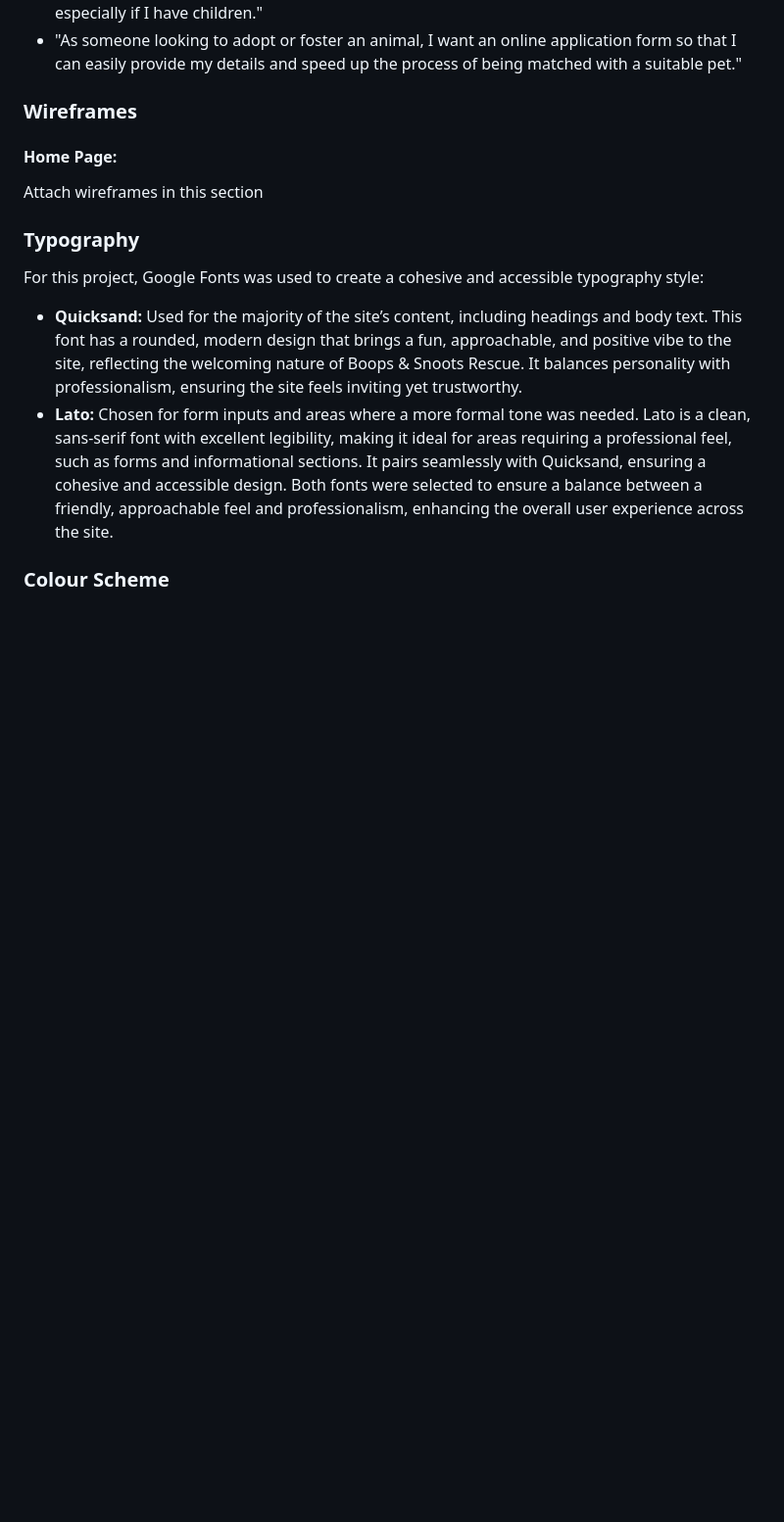
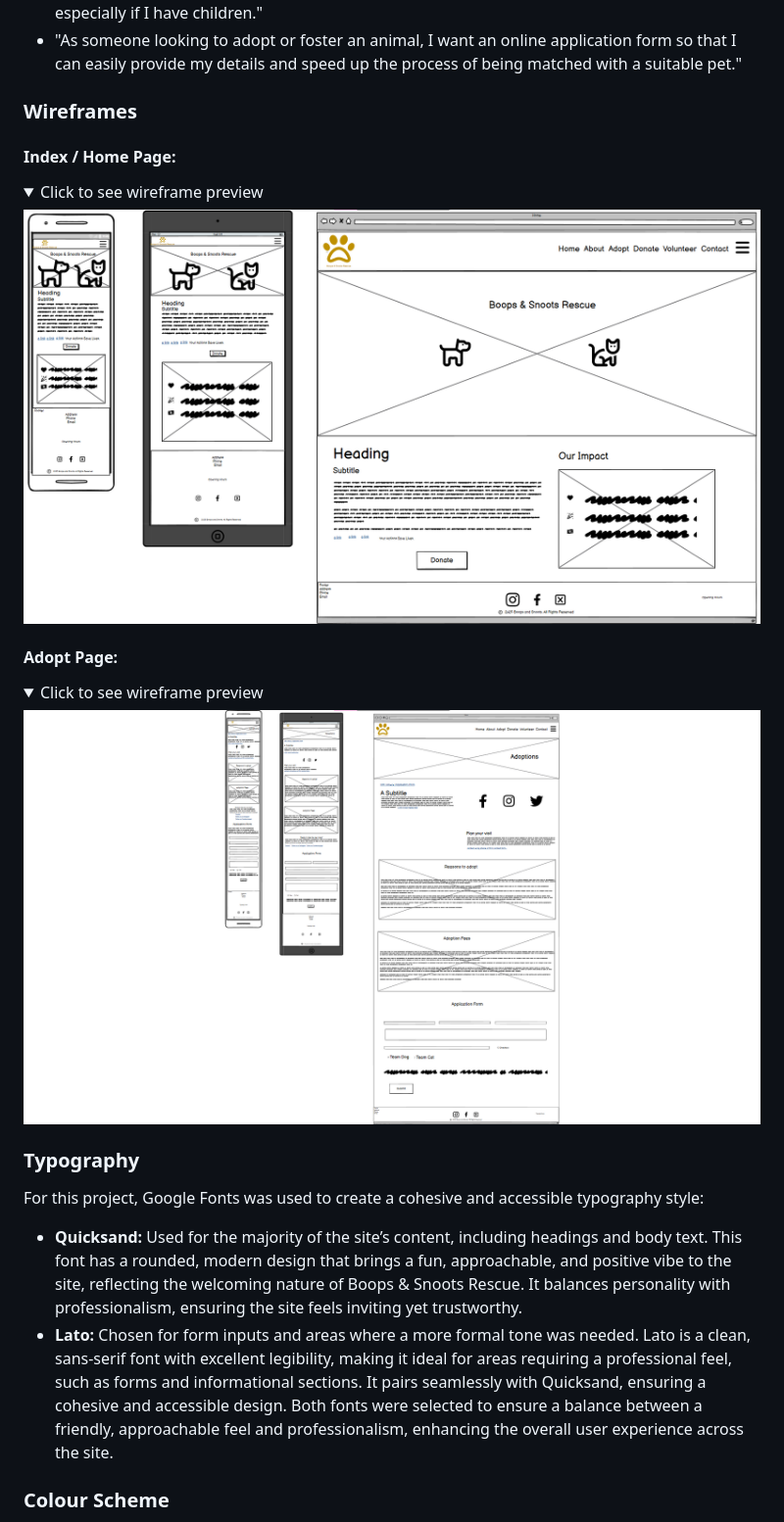
Before and after one commit to Seren-Hughes/boops-and-snoots-rescue, a Markdown page: README.md, the part around the change. Shown: that part at 98% size. GitHub-like rendering; folded sections open; blank space fills up the shorter version.

Commit message:
docs: add home page and adopt page wireframes to readme

```diff
--- a/README.md
+++ b/README.md
@@ -71,10 +71,25 @@ Boops & Snoots Rescue aims for a friendly and approachable feel, using vibrant c
 
 
 ### Wireframes
-#### Home Page:
+#### Index / Home Page:
+<details><summary>Click to see wireframe preview</summary>
+
+![Index Home Page Design](assets/media/home-page.png)
+
+</details>
+
+#### Adopt Page:
+<details><summary>Click to see wireframe preview</summary>
+
+![Adopt Page Design](assets/media/adopt-page.png)
+
+</details>
 
 
-Attach wireframes in this section
+
+
+
+
 ### Typography
 For this project, Google Fonts was used to create a cohesive and accessible typography style:
 - **Quicksand:** Used for the majority of the site’s content, including headings and body text. This font has a rounded, modern design that brings a fun, approachable, and positive vibe to the site, reflecting the welcoming nature of Boops & Snoots Rescue. It balances personality with professionalism, ensuring the site feels inviting yet trustworthy.
```
Also changed, not shown: assets/media/adopt-page.png (renamed from assets/media/adopt page.png), assets/media/home-page.png (renamed from assets/media/home page.png).
